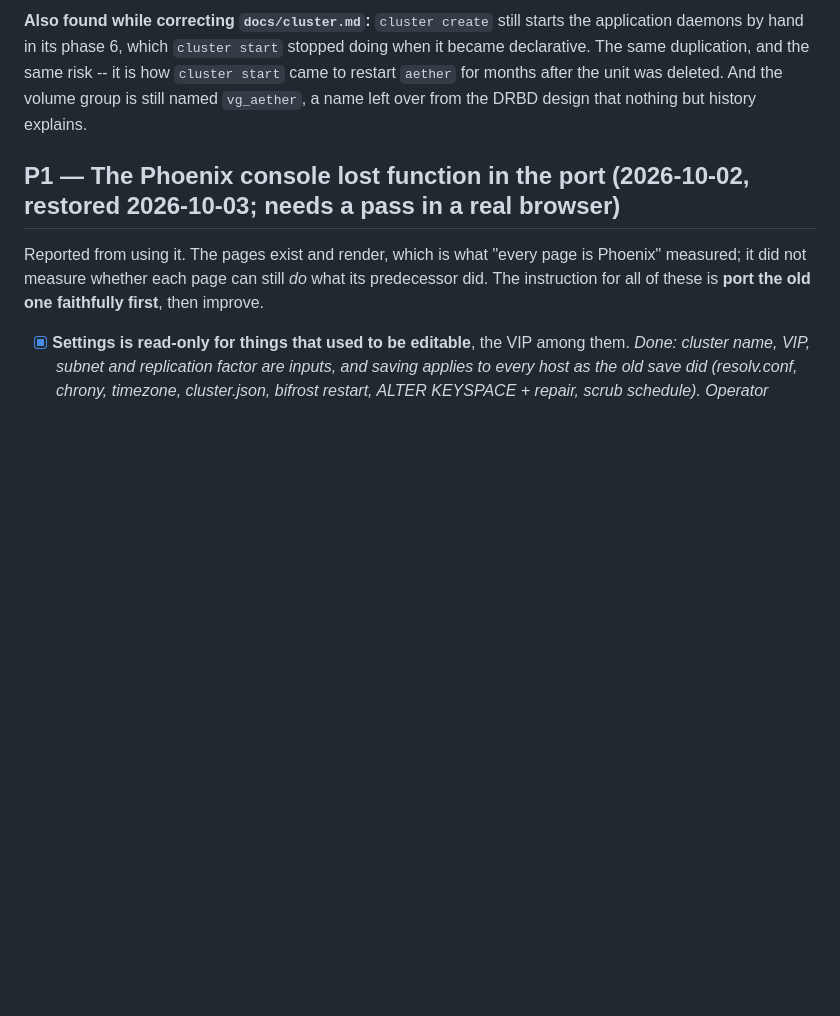
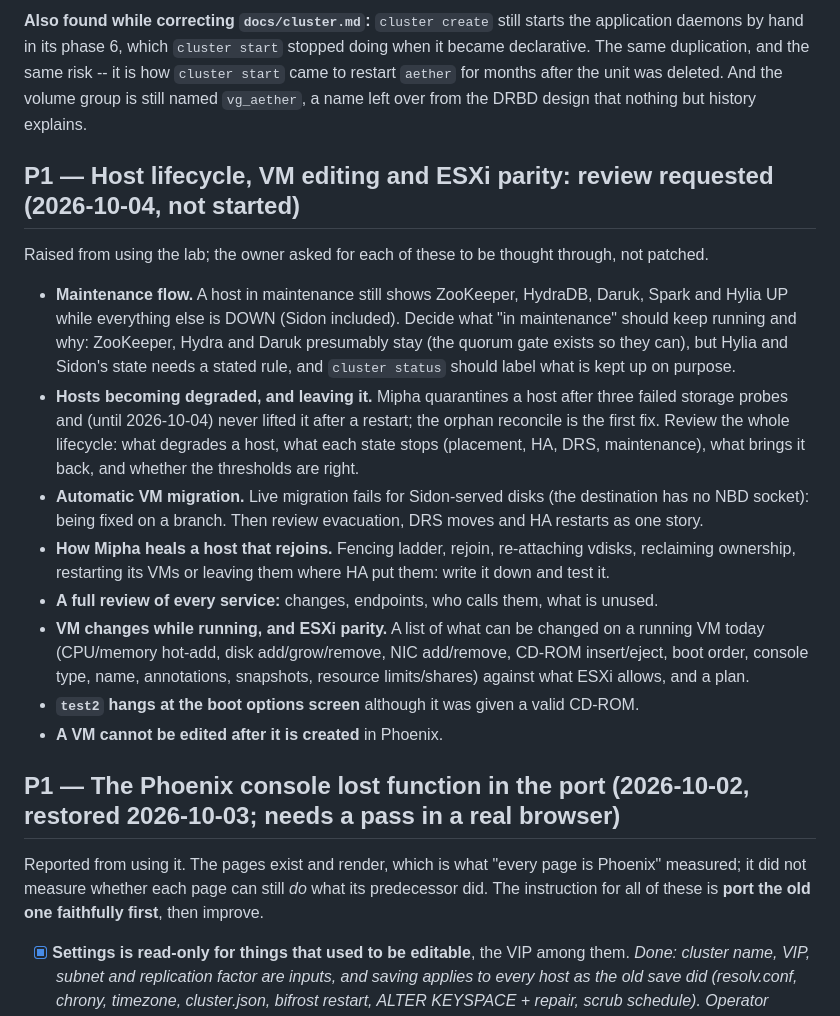
Before and after one commit to AuroraRyunix/Helios-HCI, a Markdown page: TODO.md, the part around the change. Drawn GitHub-style; blank space fills up the shorter version.

Commit message:
TODO: host lifecycle, VM editing and ESXi parity review

```diff
--- a/TODO.md
+++ b/TODO.md
@@ -88,6 +88,29 @@ daemons by hand in its phase 6, which `cluster start` stopped doing when it beca
 same duplication, and the same risk -- it is how `cluster start` came to restart `aether` for
 months after the unit was deleted. And the volume group is still named `vg_aether`, a name left over
 from the DRBD design that nothing but history explains.
+
+## P1 — Host lifecycle, VM editing and ESXi parity: review requested (2026-10-04, not started)
+
+Raised from using the lab; the owner asked for each of these to be thought through, not patched.
+
+* **Maintenance flow.** A host in maintenance still shows ZooKeeper, HydraDB, Daruk, Spark and Hylia
+  UP while everything else is DOWN (Sidon included). Decide what "in maintenance" should keep running
+  and why: ZooKeeper, Hydra and Daruk presumably stay (the quorum gate exists so they can), but Hylia
+  and Sidon's state needs a stated rule, and `cluster status` should label what is kept up on purpose.
+* **Hosts becoming degraded, and leaving it.** Mipha quarantines a host after three failed storage
+  probes and (until 2026-10-04) never lifted it after a restart; the orphan reconcile is the first fix.
+  Review the whole lifecycle: what degrades a host, what each state stops (placement, HA, DRS,
+  maintenance), what brings it back, and whether the thresholds are right.
+* **Automatic VM migration.** Live migration fails for Sidon-served disks (the destination has no NBD
+  socket): being fixed on a branch. Then review evacuation, DRS moves and HA restarts as one story.
+* **How Mipha heals a host that rejoins.** Fencing ladder, rejoin, re-attaching vdisks, reclaiming
+  ownership, restarting its VMs or leaving them where HA put them: write it down and test it.
+* **A full review of every service:** changes, endpoints, who calls them, what is unused.
+* **VM changes while running, and ESXi parity.** A list of what can be changed on a running VM today
+  (CPU/memory hot-add, disk add/grow/remove, NIC add/remove, CD-ROM insert/eject, boot order, console
+  type, name, annotations, snapshots, resource limits/shares) against what ESXi allows, and a plan.
+* **`test2` hangs at the boot options screen** although it was given a valid CD-ROM.
+* **A VM cannot be edited after it is created** in Phoenix.
 
 ## P1 — The Phoenix console lost function in the port (2026-10-02, restored 2026-10-03; needs a pass in a real browser)
 
```
